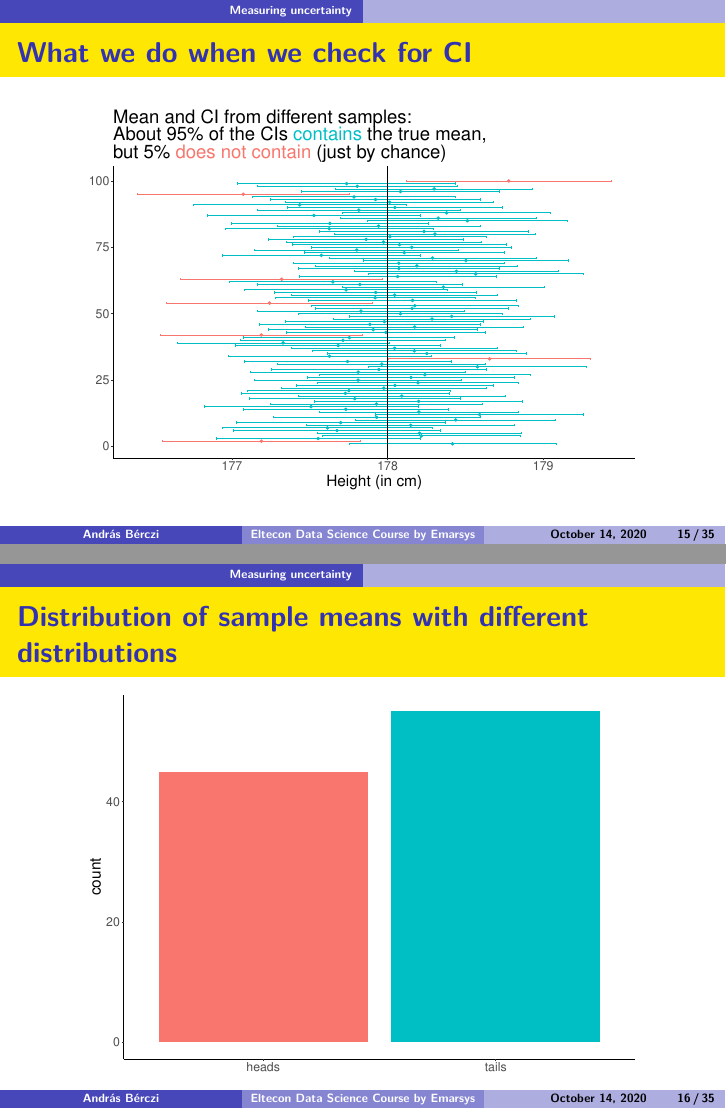
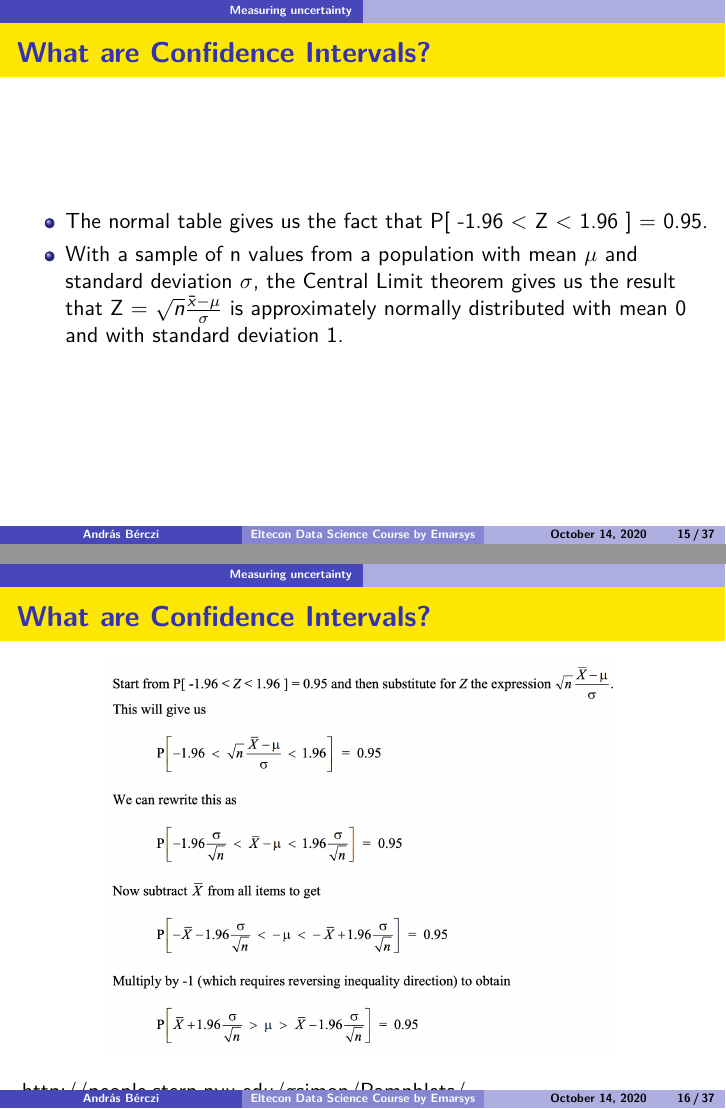
Before and after one commit to divenyijanos/eltecon-ds, an R Markdown document (week 5-6/06_simulating_the_uncertainty_of_measurement.Rmd): pages 15 and 16 of 35 before the commit and pages 15 and 16 of 37 after it, joined at a grey line. The pictures show the output file week 5-6/06_simulating_the_uncertainty_of_measurement.pdf that the author committed with the source.

Commit message:
add derivation of confidence interval and other small changes

````diff
--- a/week 5-6/06_simulating_the_uncertainty_of_measurement.Rmd
+++ b/week 5-6/06_simulating_the_uncertainty_of_measurement.Rmd
@@ -174,4 +177,70 @@ dt[, .(sample_id, mean_of_sample)] %>% unique() %>%
 *When independent random variables are added, their properly normalized sum tends toward a normal distribution (informally a bell curve) even if the original variables themselves are not normally distributed.*
  											- [Wikipedia](https://en.wikipedia.org/wiki/Central_limit_theorem)
 
-## What we do when we check for CI
+<!-- ## What we do when we check for CI -->
+
+<!-- ```{r calculating-ci-animation, out.width='80%', fig.align='center', fig.show='animate'} -->
+<!-- sample_mean_w_CI <- dt[sample_id <= 100, .( -->
+<!--     mean_of_sample = mean(values_in_sample), -->
+<!--     SD_of_sample = sd(values_in_sample), -->
+<!--     sample_size = .N), sample_id -->
+<!-- ] %>% -->
+<!--     .[, `:=`( -->
+<!--         CI_lower = mean_of_sample - 1.96*(SD_of_sample/sqrt(sample_size)), -->
+<!--         CI_higher = mean_of_sample + 1.96*(SD_of_sample/sqrt(sample_size)) -->
+<!--     )] -->
+
+<!-- sample_means_anim <- ggplot(sample_mean_w_CI, aes( -->
+<!-- 	x = sample_id, y = mean_of_sample, -->
+<!-- 	color = !or(CI_lower > 178, CI_higher < 178) -->
+<!-- )) + -->
+<!--     geom_point() + -->
+<!--     geom_errorbar(aes(ymin = CI_lower, ymax = CI_higher)) + -->
+<!--     geom_hline(yintercept = 178, color = "black") + -->
+<!--     coord_flip() + -->
+<!--     labs(x = NULL, y = "Height (in cm)", title = "Mean and CI from different samples") + -->
+<!--     theme_classic() + -->
+<!--     theme(legend.position = "none") + -->
+<!--     theme(text = element_text(size=20)) + -->
+<!--     theme(plot.title = element_markdown()) + -->
+<!--     transition_states(sample_id) -->
+
+<!-- animate(sample_means_anim, width = 240, height = 240) %>% -->
+<!--     anim_save( -->
+<!--         filename = "figures/sample_means.gif", -->
+<!--         duration = 5, fps = 20, -->
+<!--         width = 240, height = 240 -->
+<!--     ) -->
+<!-- sample_means_mgif <- image_read("figures/sample_means.gif") -->
+
+<!-- animate(sampling_from_population_anim, width = 240, height = 240) %>% -->
+<!--     anim_save( -->
+<!--         filename = "figures/sampling_from_population.gif", -->
+<!--         duration = 5, fps = 20, -->
+<!--         width = 240, height = 240 -->
+<!--     ) -->
+<!-- sampling_from_population_mgif <- image_read("figures/sampling_from_population.gif") -->
+
+<!-- new_gif <- image_append(c(sampling_from_population_mgif[1], sample_means_mgif[1])) -->
+<!-- for(i in 2:100){ -->
+<!--   combined <- image_append(c(sampling_from_population_mgif[i], sample_means_mgif[i])) -->
+<!--   new_gif <- c(new_gif, combined) -->
+<!-- } -->
+
+<!-- new_gif -->
+<!-- ``` -->
+
+## What are Confidence Intervals?
+
+* The normal table gives us the fact that P[ -1.96 < Z < 1.96 ] = 0.95.
+
+* With a sample of n values from a population with mean $\mu$ and standard deviation $\sigma$, the
+Central Limit theorem gives us the result that Z = $\sqrt n\frac{\bar x - \mu}{\sigma}$ is approximately normally distributed with mean 0 and with standard deviation 1.
+
+## What are Confidence Intervals?
+
+```{r, out.width='75%', fig.align='center'}
+include_graphics("figures/confidence_interval_proof.png")
+```
+
+<font size="2"> [http://people.stern.nyu.edu/gsimon/Pamphlets/ConfidenceIntervalCollection16APR08.pdf](http://people.stern.nyu.edu/gsimon/Pamphlets/ConfidenceIntervalCollection16APR08.pdf) </font>
@@ -178,6 +249,6 @@ dt[, .(sample_id, mean_of_sample)] %>% unique() %>%
 
 ```{r calculating-ci, out.width='80%', fig.align='center'}
-sample_mean_w_CI <- dt[, .(
+sample_mean_w_CI <- dt[sample_id <= 100, .(
     mean_of_sample = mean(values_in_sample),
     SD_of_sample = sd(values_in_sample),
     sample_size = .N), sample_id
````
Also changed, not shown: week 5-6/06_simulating_the_uncertainty_of_measurement.pdf, week 5-6/figures/confidence_interval_proof.png (added), week 5-6/06_simulating_the_uncertainty_of_measurement.Rmd (10 more changed lines).
